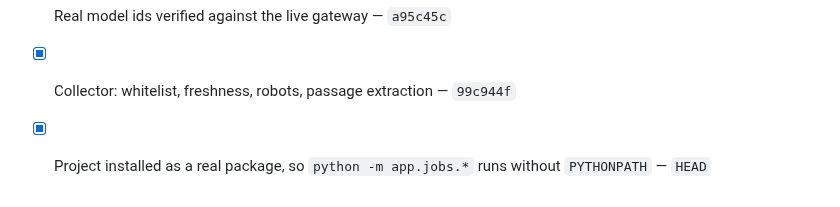
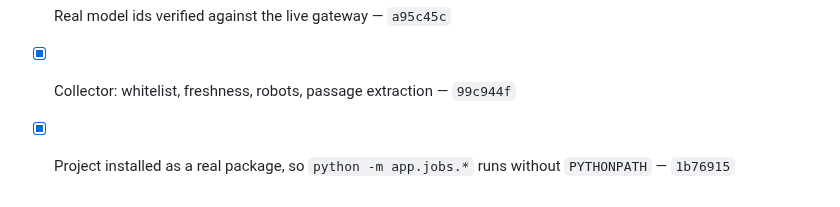
Before and after one commit to gurpreetmattu/the-morning-mosaic, a Markdown page: docs/BACKLOG.md, the part around the change. Drawn GitHub-style.

Commit message:
Record the closing commit for the packaging item
Co-Authored-By: Claude Opus 5 <noreply@anthropic.com>

```diff
--- a/docs/BACKLOG.md
+++ b/docs/BACKLOG.md
@@ -122,4 +122,4 @@ Add anything discovered mid-task rather than leaving it in a chat message.
 - [x] Real model ids verified against the live gateway — `a95c45c`
 - [x] Collector: whitelist, freshness, robots, passage extraction — `99c944f`
 - [x] Project installed as a real package, so `python -m app.jobs.*` runs
-      without `PYTHONPATH` — `HEAD`
+      without `PYTHONPATH` — `1b76915`
```
